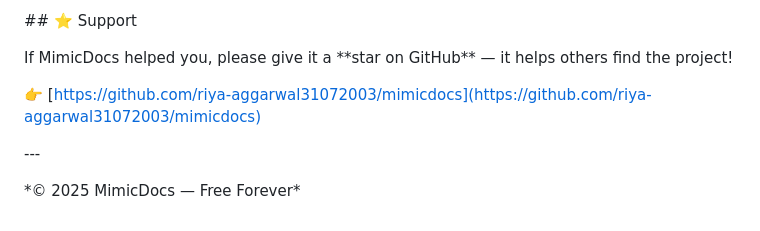
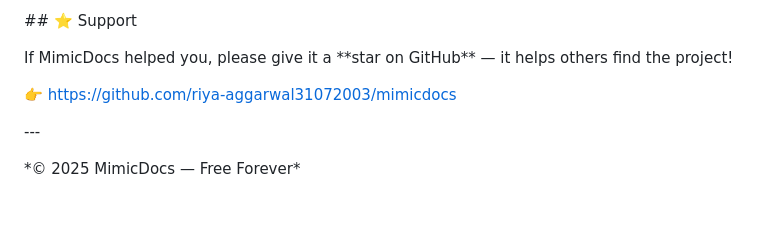
Before and after one commit to riya-aggarwal31072003/mimicdocs, a Markdown page: README.md, the part around the change. Rendered like a GitHub page.

Commit message:
Update GitHub link formatting in README

```diff
--- a/README.md
+++ b/README.md
@@ -353,7 +353,7 @@ If MimicDocs helped you, please give it a \*\*star on GitHub\*\* — it helps ot
 
 
 
-👉 \[https://github.com/riya-aggarwal31072003/mimicdocs](https://github.com/riya-aggarwal31072003/mimicdocs)
+👉 https://github.com/riya-aggarwal31072003/mimicdocs
 
 
 
```
